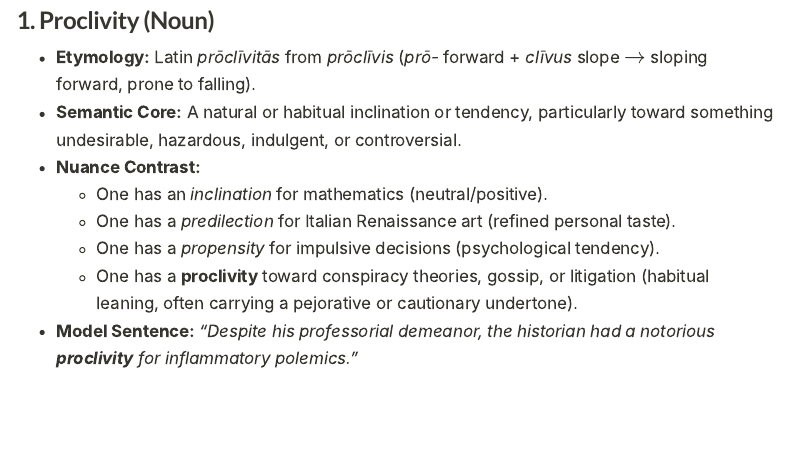
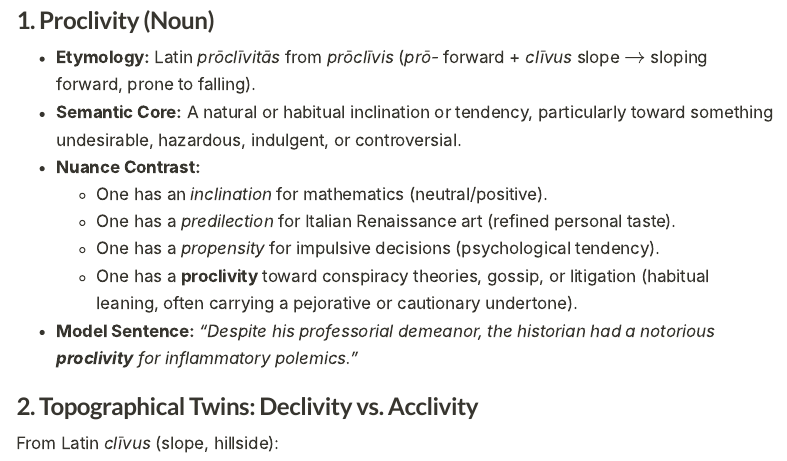
Before and after one commit to igor-kan/english-language, a Quarto document (articles/vocab-2026-09-13-incline-decline-recline.qmd): the page in a window 1100 px wide, from 6470 px down. Rendered offline with R 4.5, knitr and Pandoc in place of Quarto, with nearby package versions; menus at the side of the page are left out; long lines of code are wrapped.

Commit message:
feat(topography): add subsection on Topographical Twins: Declivity vs Acclivity

```diff
--- a/articles/vocab-2026-09-13-incline-decline-recline.qmd
+++ b/articles/vocab-2026-09-13-incline-decline-recline.qmd
@@ -216,3 +216,6 @@ The morphemic power of the *clīnāre* / *\*ḱley-* root radiates throughout En
   * One has a *propensity* for impulsive decisions (psychological tendency).
   * One has a **proclivity** toward conspiracy theories, gossip, or litigation (habitual leaning, often carrying a pejorative or cautionary undertone).
 * **Model Sentence:** *"Despite his professorial demeanor, the historian had a notorious **proclivity** for inflammatory polemics."*
+
+### 2. Topographical Twins: Declivity vs. Acclivity
+From Latin *clīvus* (slope, hillside):
```
